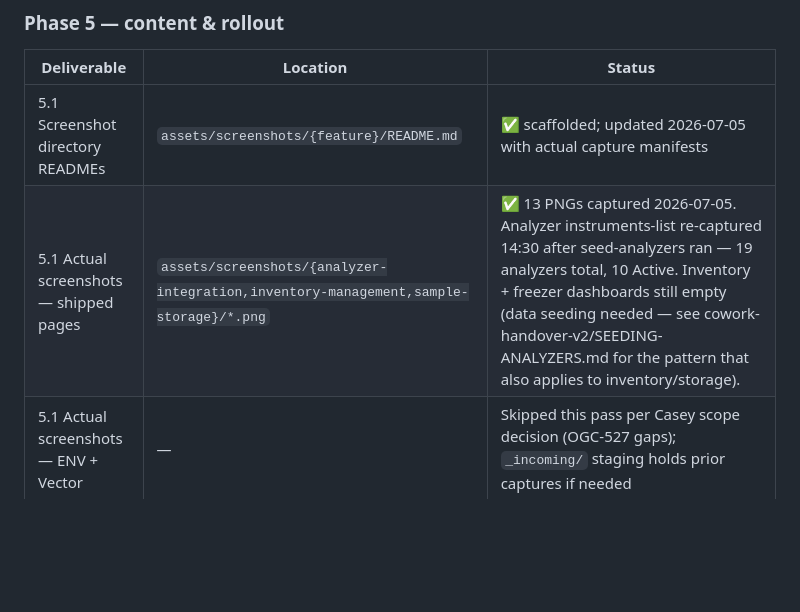
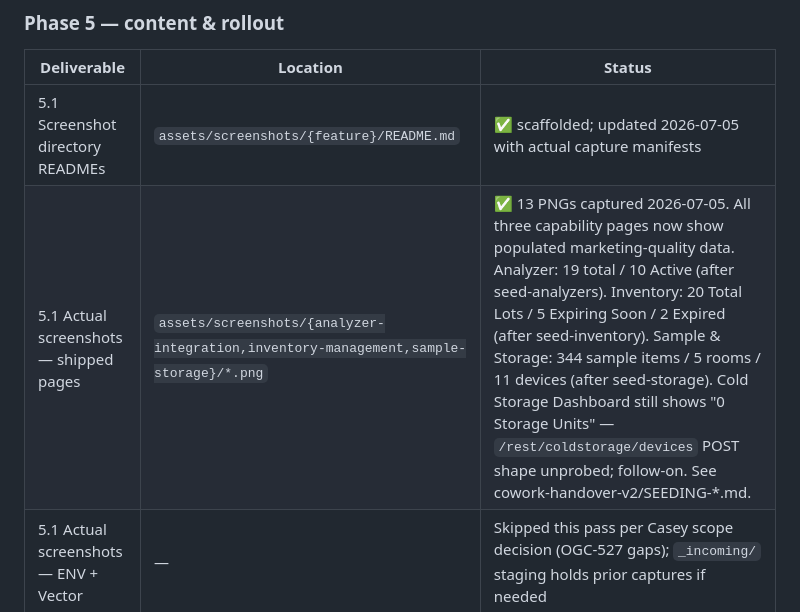
Before and after one commit to caseyi/openelis-website, a Markdown page: STATUS.md, the part around the change. Rendered like a GitHub page; blank space fills up the shorter version.

Commit message:
docs(assets): refresh READMEs after inventory + storage seeding
- inventory-management: 20 lots (5 expiring, 2 expired), 12 items across
  REAGENT/CARTRIDGE/RDT/HIV_KIT/SYPHILIS_KIT
- sample-storage: 344 sample items, 5 rooms, 11 devices (freezers,
  refrigerators, ultra-low, vaccine)
- STATUS.md Phase 5 row updated

Known follow-ons documented in cowork-handover-v2/SEEDING-{INVENTORY,STORAGE}.md:
label.button.action i18n key, Cold Storage /coldstorage/devices POST
shape, ?tab=N URL param bug, MIN-ITEM + Freezer 4X probe artefacts.

```diff
--- a/STATUS.md
+++ b/STATUS.md
@@ -58,7 +58,7 @@ Phase 1 done. Phase 2 specs drafted, awaiting one-pass Casey review. Phase 3 hom
 | Deliverable | Location | Status |
 |-------------|----------|--------|
 | 5.1 Screenshot directory READMEs | `assets/screenshots/{feature}/README.md` | ✅ scaffolded; updated 2026-07-05 with actual capture manifests |
-| 5.1 Actual screenshots — shipped pages | `assets/screenshots/{analyzer-integration,inventory-management,sample-storage}/*.png` | ✅ 13 PNGs captured 2026-07-05. Analyzer instruments-list re-captured 14:30 after seed-analyzers ran — 19 analyzers total, 10 Active. Inventory + freezer dashboards still empty (data seeding needed — see cowork-handover-v2/SEEDING-ANALYZERS.md for the pattern that also applies to inventory/storage). |
+| 5.1 Actual screenshots — shipped pages | `assets/screenshots/{analyzer-integration,inventory-management,sample-storage}/*.png` | ✅ 13 PNGs captured 2026-07-05. All three capability pages now show populated marketing-quality data. Analyzer: 19 total / 10 Active (after seed-analyzers). Inventory: 20 Total Lots / 5 Expiring Soon / 2 Expired (after seed-inventory). Sample & Storage: 344 sample items / 5 rooms / 11 devices (after seed-storage). Cold Storage Dashboard still shows "0 Storage Units" — `/rest/coldstorage/devices` POST shape unprobed; follow-on. See cowork-handover-v2/SEEDING-*.md. |
 | 5.1 Actual screenshots — ENV + Vector | — | Skipped this pass per Casey scope decision (OGC-527 gaps); `_incoming/` staging holds prior captures if needed |
 | 5.2 Demo video embed | — | Pending video from Taib & Herbert (Phase 1.2) |
 | 5.3 Wire screenshots into pages | — | Ready — 13 PNGs available for the Analyzer/Inventory/Sample-Storage feature pages when HTML build kicks off |
```
Also changed, not shown: 2 other files.
